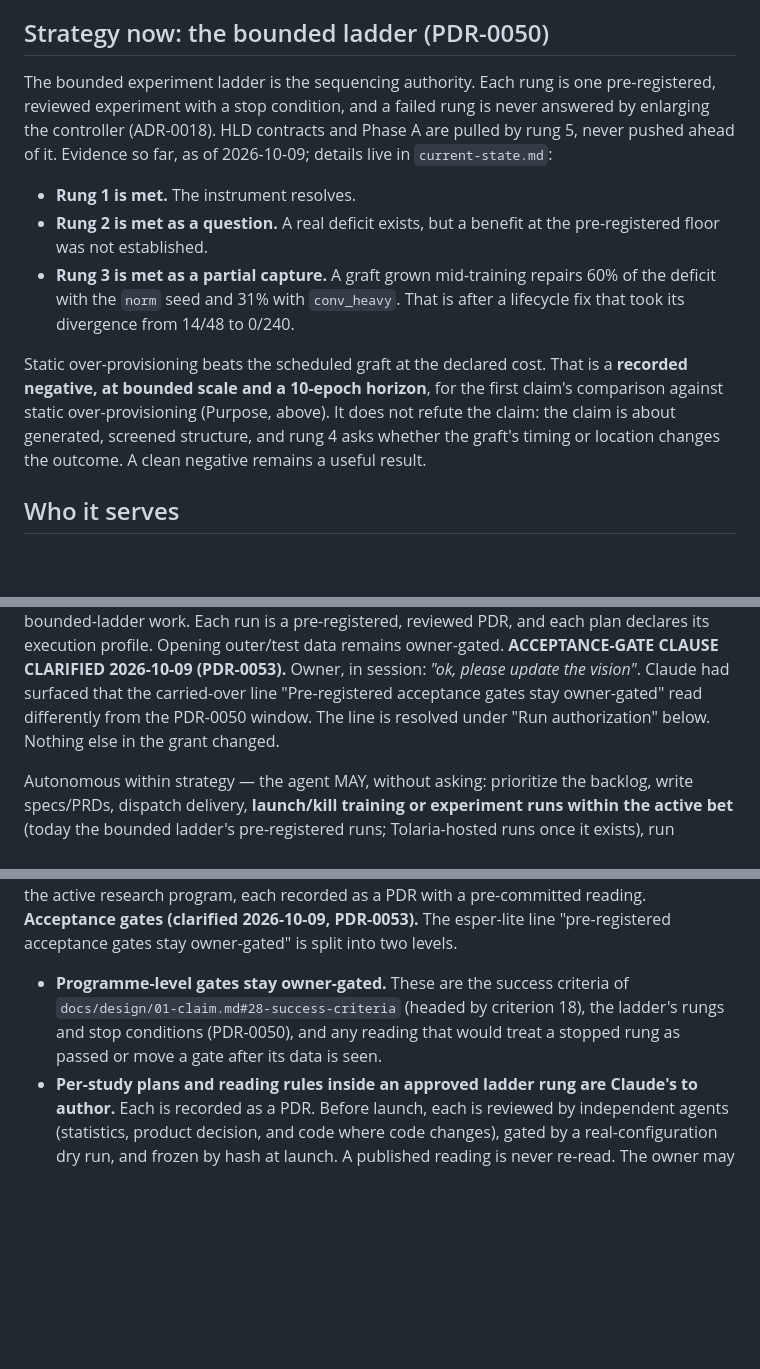
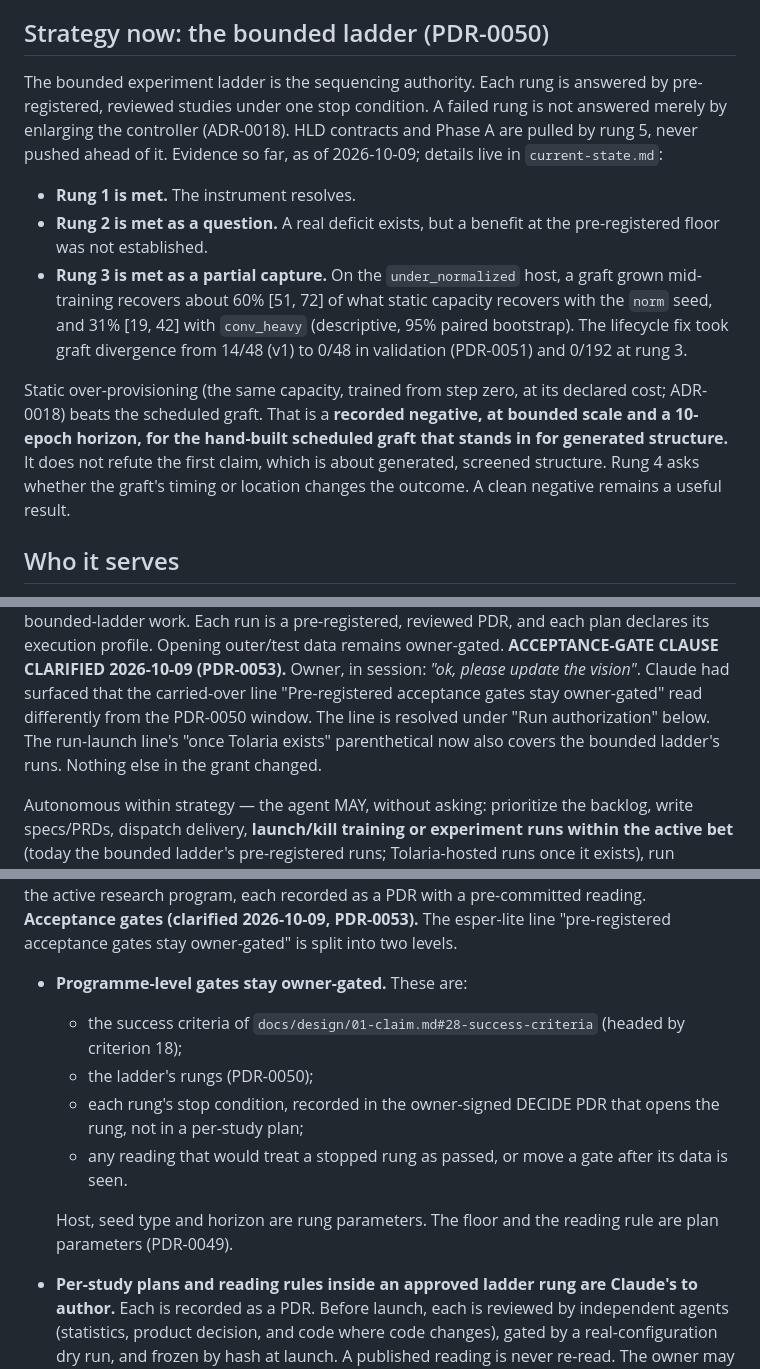
Before and after one commit to foundryside-dev/simic, a Markdown page: docs/product/vision.md, 3 parts joined by grey strips. Drawn GitHub-style; blank space fills up the shorter version.

Commit message:
PDR-0053: apply the vision critique's ten text fixes; ratification pending owner read-back
Co-Authored-By: Claude Opus 5.5 <noreply@anthropic.com>

```diff
--- a/docs/product/vision.md
+++ b/docs/product/vision.md
@@ -42,25 +42,29 @@ over-provisioning.
 
 ## Strategy now: the bounded ladder (PDR-0050)
 
-The bounded experiment ladder is the sequencing authority. Each rung is one
-pre-registered, reviewed experiment with a stop condition, and a failed rung
-is never answered by enlarging the controller (ADR-0018). HLD contracts and
+The bounded experiment ladder is the sequencing authority. Each rung is
+answered by pre-registered, reviewed studies under one stop condition. A
+failed rung is not answered merely by enlarging the controller (ADR-0018). HLD contracts and
 Phase A are pulled by rung 5, never pushed ahead of it. Evidence so far, as
 of 2026-10-09; details live in `current-state.md`:
 
 - **Rung 1 is met.** The instrument resolves.
 - **Rung 2 is met as a question.** A real deficit exists, but a benefit at
   the pre-registered floor was not established.
-- **Rung 3 is met as a partial capture.** A graft grown mid-training repairs
-  60% of the deficit with the `norm` seed and 31% with `conv_heavy`. That
-  is after a lifecycle fix that took its divergence from 14/48 to 0/240.
+- **Rung 3 is met as a partial capture.** On the `under_normalized` host, a
+  graft grown mid-training recovers about 60% [51, 72] of what static
+  capacity recovers with the `norm` seed, and 31% [19, 42] with
+  `conv_heavy` (descriptive, 95% paired bootstrap). The lifecycle fix took
+  graft divergence from 14/48 (v1) to 0/48 in validation (PDR-0051) and
+  0/192 at rung 3.
 
-Static over-provisioning beats the scheduled graft at the declared cost.
-That is a **recorded negative, at bounded scale and a 10-epoch horizon**,
-for the first claim's comparison against static over-provisioning (Purpose,
-above). It does not refute the claim: the claim is about generated,
-screened structure, and rung 4 asks whether the graft's timing or location
-changes the outcome. A clean negative remains a useful result.
+Static over-provisioning (the same capacity, trained from step zero, at its
+declared cost; ADR-0018) beats the scheduled graft. That is a **recorded
+negative, at bounded scale and a 10-epoch horizon, for the hand-built
+scheduled graft that stands in for generated structure.** It does not refute
+the first claim, which is about generated, screened structure. Rung 4 asks
+whether the graft's timing or location changes the outcome. A clean
+negative remains a useful result.
 
 ## Who it serves
 - **Primary:** john — researcher-owner. The product is defensible experimental
@@ -139,7 +143,9 @@ execution profile. Opening outer/test data remains owner-gated.
 session: *"ok, please update the vision"*. Claude had surfaced that the
 carried-over line "Pre-registered acceptance gates stay owner-gated" read
 differently from the PDR-0050 window. The line is resolved under "Run
-authorization" below. Nothing else in the grant changed.
+authorization" below. The run-launch line's "once Tolaria exists"
+parenthetical now also covers the bounded ladder's runs. Nothing else in
+the grant changed.
 
 Autonomous within strategy — the agent MAY, without asking:
   prioritize the backlog, write specs/PRDs, dispatch delivery, **launch/kill
@@ -161,11 +167,17 @@ Autonomous within strategy — the agent MAY, without asking:
   the active research program, each recorded as a PDR with a pre-committed reading.
   **Acceptance gates (clarified 2026-10-09, PDR-0053).** The esper-lite line
   "pre-registered acceptance gates stay owner-gated" is split into two levels.
-  - **Programme-level gates stay owner-gated.** These are the success criteria
-    of `docs/design/01-claim.md#28-success-criteria` (headed by criterion 18),
-    the ladder's rungs and stop conditions (PDR-0050), and any reading that
-    would treat a stopped rung as passed or move a gate after its data is
-    seen.
+  - **Programme-level gates stay owner-gated.** These are:
+    - the success criteria of `docs/design/01-claim.md#28-success-criteria`
+      (headed by criterion 18);
+    - the ladder's rungs (PDR-0050);
+    - each rung's stop condition, recorded in the owner-signed DECIDE PDR
+      that opens the rung, not in a per-study plan;
+    - any reading that would treat a stopped rung as passed, or move a gate
+      after its data is seen.
+
+    Host, seed type and horizon are rung parameters. The floor and the
+    reading rule are plan parameters (PDR-0049).
   - **Per-study plans and reading rules inside an approved ladder rung are
     Claude's to author.** Each is recorded as a PDR. Before launch, each is
     reviewed by independent agents (statistics, product decision, and code
```
Also changed, not shown: other parts of docs/product/vision.md (+1 -1 lines), docs/product/current-state.md (+5 -3 lines), 1 other file.
